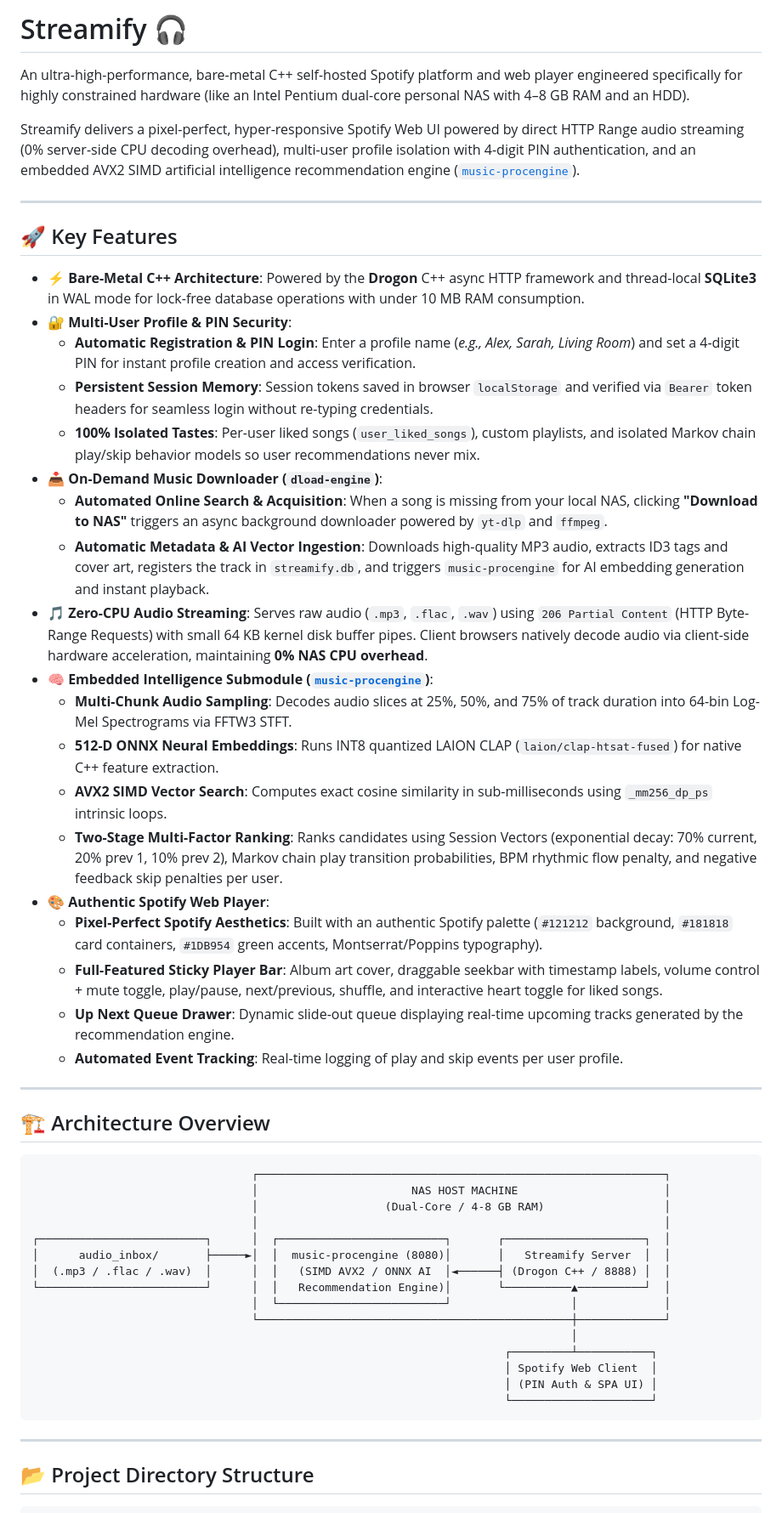
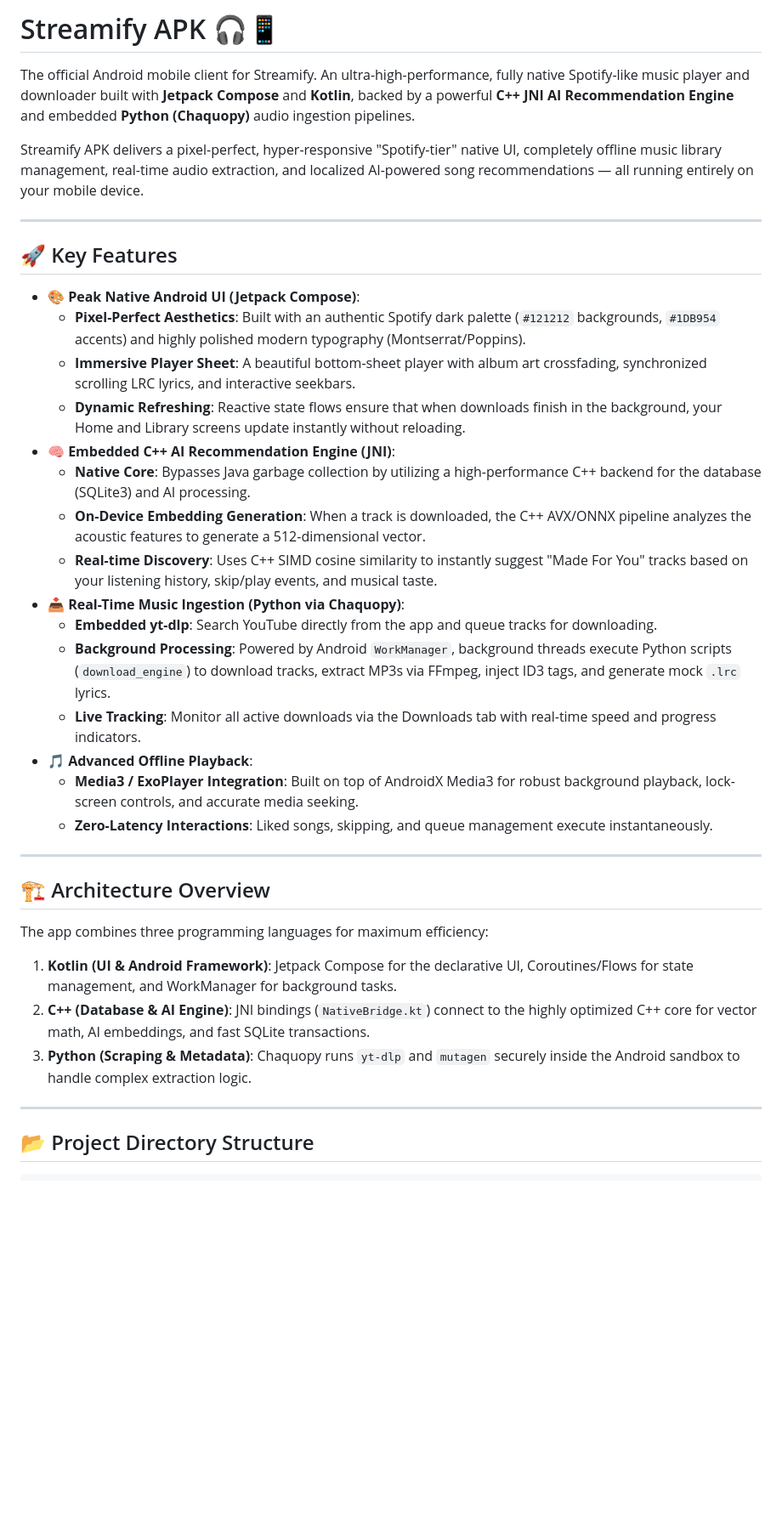
Before and after one commit to zephyr4289/streamify-apk, a Markdown page: README.md, the part around one of its changes. Shown at 85% size. Rendered like a GitHub page; blank space fills up the shorter version.

````diff
--- a/README.md
+++ b/README.md
@@ -1,54 +1,38 @@
-# Streamify 🎧
+# Streamify APK 🎧📱
 
-An ultra-high-performance, bare-metal C++ self-hosted Spotify platform and web player engineered specifically for highly constrained hardware (like an Intel Pentium dual-core personal NAS with 4–8 GB RAM and an HDD).
+The official Android mobile client for Streamify. An ultra-high-performance, fully native Spotify-like music player and downloader built with **Jetpack Compose** and **Kotlin**, backed by a powerful **C++ JNI AI Recommendation Engine** and embedded **Python (Chaquopy)** audio ingestion pipelines.
 
-Streamify delivers a pixel-perfect, hyper-responsive Spotify Web UI powered by direct HTTP Range audio streaming (0% server-side CPU decoding overhead), multi-user profile isolation with 4-digit PIN authentication, and an embedded AVX2 SIMD artificial intelligence recommendation engine ([`music-procengine`](file:///data/data/com.termux/files/home/streamify/music-procengine)).
+Streamify APK delivers a pixel-perfect, hyper-responsive "Spotify-tier" native UI, completely offline music library management, real-time audio extraction, and localized AI-powered song recommendations — all running entirely on your mobile device.
 
 ---
 
 ## 🚀 Key Features
 
-* **⚡ Bare-Metal C++ Architecture**: Powered by the **Drogon** C++ async HTTP framework and thread-local **SQLite3** in WAL mode for lock-free database operations with under 10 MB RAM consumption.
-* **🔐 Multi-User Profile & PIN Security**:
-  * **Automatic Registration & PIN Login**: Enter a profile name (*e.g., Alex, Sarah, Living Room*) and set a 4-digit PIN for instant profile creation and access verification.
-  * **Persistent Session Memory**: Session tokens saved in browser `localStorage` and verified via `Bearer` token headers for seamless login without re-typing credentials.
-  * **100% Isolated Tastes**: Per-user liked songs (`user_liked_songs`), custom playlists, and isolated Markov chain play/skip behavior models so user recommendations never mix.
-* **📥 On-Demand Music Downloader (`dload-engine`)**:
-  * **Automated Online Search & Acquisition**: When a song is missing from your local NAS, clicking **"Download to NAS"** triggers an async background downloader powered by `yt-dlp` and `ffmpeg`.
-  * **Automatic Metadata & AI Vector Ingestion**: Downloads high-quality MP3 audio, extracts ID3 tags and cover art, registers the track in `streamify.db`, and triggers `music-procengine` for AI embedding generation and instant playback.
-* **🎵 Zero-CPU Audio Streaming**: Serves raw audio (`.mp3`, `.flac`, `.wav`) using `206 Partial Content` (HTTP Byte-Range Requests) with small 64 KB kernel disk buffer pipes. Client browsers natively decode audio via client-side hardware acceleration, maintaining **0% NAS CPU overhead**.
-* **🧠 Embedded Intelligence Submodule ([`music-procengine`](file:///data/data/com.termux/files/home/streamify/music-procengine))**:
-  * **Multi-Chunk Audio Sampling**: Decodes audio slices at 25%, 50%, and 75% of track duration into 64-bin Log-Mel Spectrograms via FFTW3 STFT.
-  * **512-D ONNX Neural Embeddings**: Runs INT8 quantized LAION CLAP (`laion/clap-htsat-fused`) for native C++ feature extraction.
-  * **AVX2 SIMD Vector Search**: Computes exact cosine similarity in sub-milliseconds using `_mm256_dp_ps` intrinsic loops.
-  * **Two-Stage Multi-Factor Ranking**: Ranks candidates using Session Vectors (exponential decay: 70% current, 20% prev 1, 10% prev 2), Markov chain play transition probabilities, BPM rhythmic flow penalty, and negative feedback skip penalties per user.
-* **🎨 Authentic Spotify Web Player**:
-  * **Pixel-Perfect Spotify Aesthetics**: Built with an authentic Spotify palette (`#121212` background, `#181818` card containers, `#1DB954` green accents, Montserrat/Poppins typography).
-  * **Full-Featured Sticky Player Bar**: Album art cover, draggable seekbar with timestamp labels, volume control + mute toggle, play/pause, next/previous, shuffle, and interactive heart toggle for liked songs.
-  * **Up Next Queue Drawer**: Dynamic slide-out queue displaying real-time upcoming tracks generated by the recommendation engine.
-  * **Automated Event Tracking**: Real-time logging of play and skip events per user profile.
+* **🎨 Peak Native Android UI (Jetpack Compose)**:
+  * **Pixel-Perfect Aesthetics**: Built with an authentic Spotify dark palette (`#121212` backgrounds, `#1DB954` accents) and highly polished modern typography (Montserrat/Poppins).
+  * **Immersive Player Sheet**: A beautiful bottom-sheet player with album art crossfading, synchronized scrolling LRC lyrics, and interactive seekbars.
+  * **Dynamic Refreshing**: Reactive state flows ensure that when downloads finish in the background, your Home and Library screens update instantly without reloading.
+* **🧠 Embedded C++ AI Recommendation Engine (JNI)**:
+  * **Native Core**: Bypasses Java garbage collection by utilizing a high-performance C++ backend for the database (SQLite3) and AI processing.
+  * **On-Device Embedding Generation**: When a track is downloaded, the C++ AVX/ONNX pipeline analyzes the acoustic features to generate a 512-dimensional vector.
+  * **Real-time Discovery**: Uses C++ SIMD cosine similarity to instantly suggest "Made For You" tracks based on your listening history, skip/play events, and musical taste.
+* **📥 Real-Time Music Ingestion (Python via Chaquopy)**:
+  * **Embedded yt-dlp**: Search YouTube directly from the app and queue tracks for downloading.
+  * **Background Processing**: Powered by Android `WorkManager`, background threads execute Python scripts (`download_engine`) to download tracks, extract MP3s via FFmpeg, inject ID3 tags, and generate mock `.lrc` lyrics.
+  * **Live Tracking**: Monitor all active downloads via the Downloads tab with real-time speed and progress indicators.
+* **🎵 Advanced Offline Playback**:
+  * **Media3 / ExoPlayer Integration**: Built on top of AndroidX Media3 for robust background playback, lock-screen controls, and accurate media seeking.
+  * **Zero-Latency Interactions**: Liked songs, skipping, and queue management execute instantaneously.
 
 ---
 
 ## 🏗️ Architecture Overview
 
-```text
-                                 ┌─────────────────────────────────────────────────────────────┐
-                                 │                       NAS HOST MACHINE                      │
-                                 │                   (Dual-Core / 4-8 GB RAM)                  │
-                                 │                                                             │
-┌─────────────────────────┐      │  ┌─────────────────────────┐       ┌─────────────────────┐  │
-│      audio_inbox/       ├─────►│  │  music-procengine (8080)│       │   Streamify Server  │  │
-│  (.mp3 / .flac / .wav)  │      │  │   (SIMD AVX2 / ONNX AI  │◄──────┤ (Drogon C++ / 8888) │  │
-└─────────────────────────┘      │  │   Recommendation Engine)│       └──────────▲──────────┘  │
-                                 │  └─────────────────────────┘                  │             │
-                                 └───────────────────────────────────────────────┼─────────────┘
-                                                                                 │
-                                                                       ┌─────────┴───────────┐
-                                                                       │ Spotify Web Client  │
-                                                                       │ (PIN Auth & SPA UI) │
-                                                                       └─────────────────────┘
-```
+The app combines three programming languages for maximum efficiency:
+
+1. **Kotlin (UI & Android Framework)**: Jetpack Compose for the declarative UI, Coroutines/Flows for state management, and WorkManager for background tasks.
+2. **C++ (Database & AI Engine)**: JNI bindings (`NativeBridge.kt`) connect to the highly optimized C++ core for vector math, AI embeddings, and fast SQLite transactions.
+3. **Python (Scraping & Metadata)**: Chaquopy runs `yt-dlp` and `mutagen` securely inside the Android sandbox to handle complex extraction logic.
 
 ---
 
````
Also changed, not shown: other parts of README.md (+23 -89 lines).
